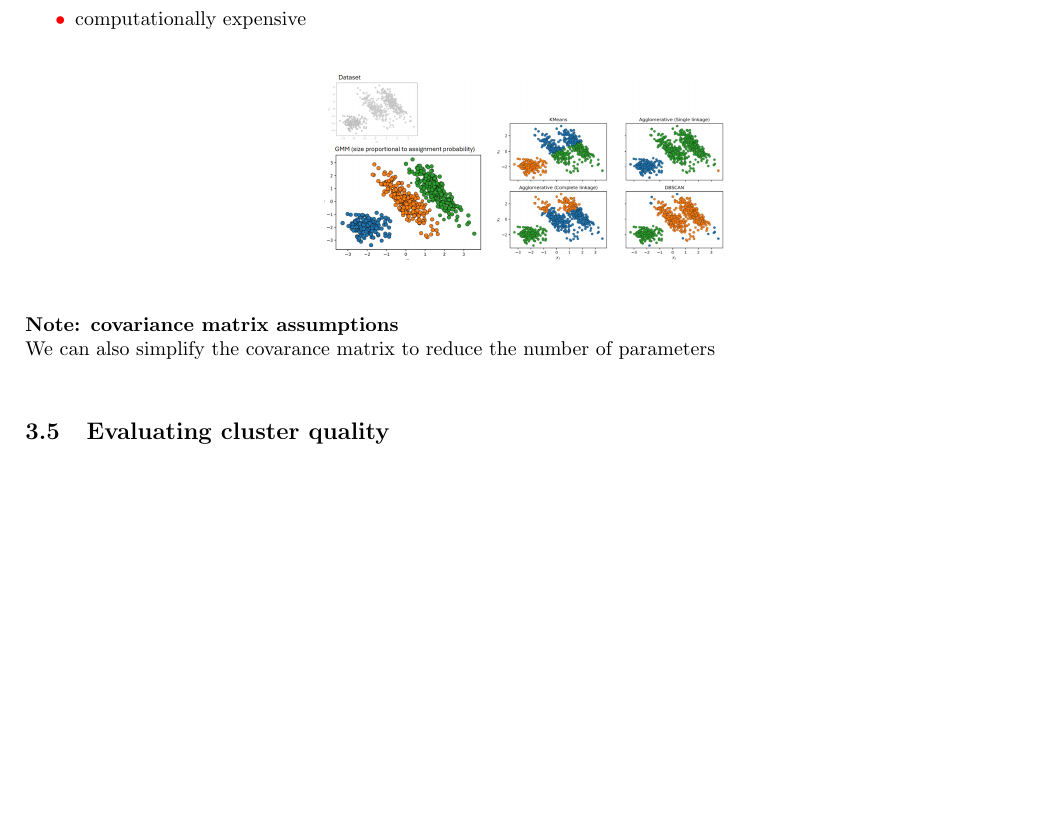
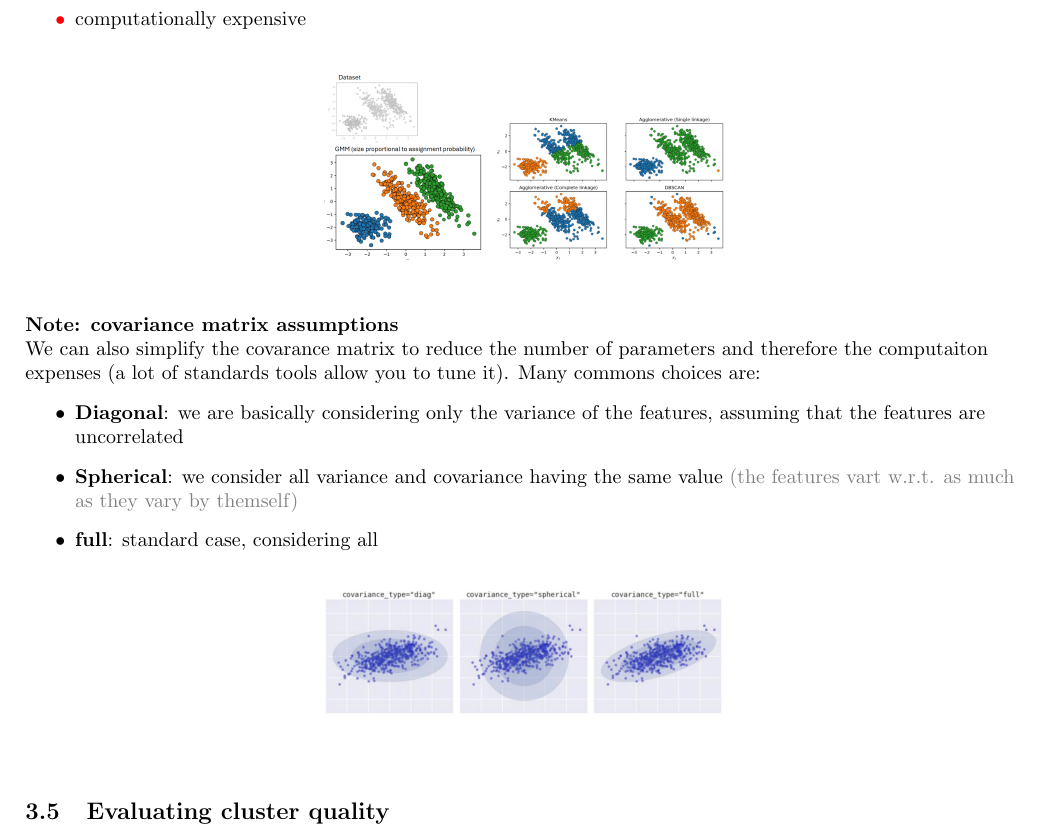
Before and after one commit to Guflie/PoliMi-AS-notes, a LaTeX document (main.tex, which reads arguments/clustering/clustering.tex): part of page 27 of 28, cut so that both start at the same text, the shorter picture padded with empty space. Compiled offline with pdfLaTeX.

Commit message:
Last part of fifth lesson

```diff
--- a/arguments/clustering/clustering.tex
+++ b/arguments/clustering/clustering.tex
@@ -429,8 +429,20 @@ value will never descrease \arrow coverges toward to a local optimum (might get
 \end{figure}
 
 \paragraph{Note: covariance matrix assumptions}\hfill\\
-We can also simplify the covarance matrix to reduce the number of parameters
-% take the recording
+We can also simplify the covarance matrix to reduce the number of parameters and therefore the
+computaiton expenses (a lot of standards tools allow you to tune it).
+Many commons choices are:
+\begin{itemize}
+    \item \textbf{Diagonal}: we are basically considering only the variance of the features,
+    assuming that the features are uncorrelated
+    \item \textbf{Spherical}: we consider all variance and covariance having the same value
+    \textcolor{gray}{(the features vart w.r.t. as much as they vary by themself)}
+    \item \textbf{full}: standard case, considering all
+\end{itemize}
+\begin{figure}[h]
+    \centering
+    \includegraphics[width=0.4\textwidth]{clustering/prob/variance_simpl_comparison.png}
+\end{figure}
 
 \vspace{0.5cm}
 %-----------------------------------------------------------------------------------------
```
Also changed, not shown: img/clustering/prob/variance_simpl_comparison.png (added), arguments/clustering/clustering.tex (27 more changed lines).
